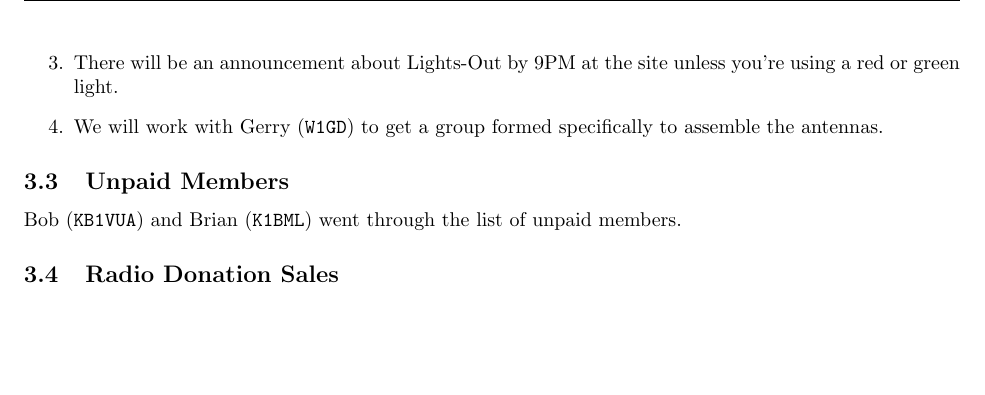
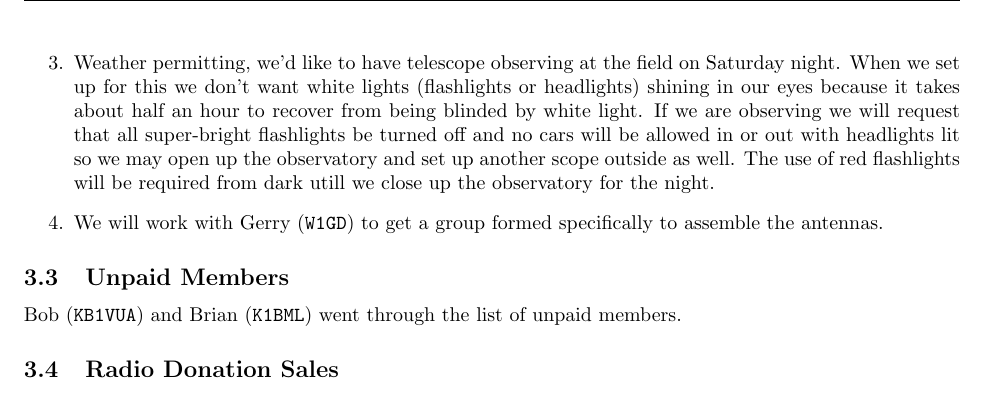
Before and after one commit to cmara/meeting-minutes, a LaTeX document (minutes/2017-04-20-board-meeting.tex): part of page 2 of 2, cut at the place of the change, the shorter picture padded with empty space. Compiled offline with pdfLaTeX.

Commit message:
Feedback from KB1VUA

```diff
--- a/minutes/2017-04-20-board-meeting.tex
+++ b/minutes/2017-04-20-board-meeting.tex
@@ -71,7 +71,7 @@ Bob (\texttt{KB1VUA}) brought up the need for the club to purchase a new project
 \begin{enumerate}
   \item We are going to try to get new members to help out during field day.
   \item We are going to look at easier options for field day foods. It is felt that we can cut down the time cooking and preparing.
-  \item There will be an announcement about Lights-Out by 9PM at the site unless you're using a red or green light.
+  \item Weather permitting, we'd like to have telescope observing at the field on Saturday night. When we set up for this we don't want white lights (flashlights or headlights) shining in our eyes because it takes about half an hour to recover from being blinded by white light. If we are observing we will request that all super-bright flashlights be turned off and no cars will be allowed in or out with headlights lit so we may open up the observatory and set up another scope outside as well. The use of red flashlights will be required from dark utill we close up the observatory for the night.
   \item We will work with Gerry (\texttt{W1GD}) to get a group formed specifically to assemble the antennas.
 \end{enumerate}
 
```
